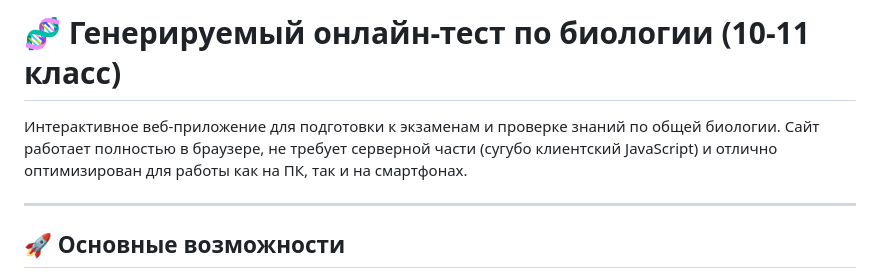
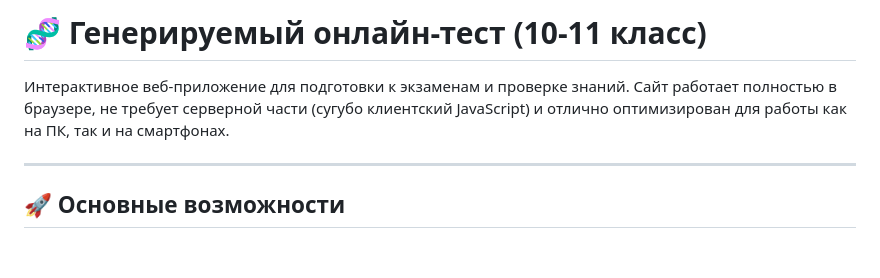
Before and after one commit to anton504540/bio-test, a Markdown page: README.md, the part around the change. Rendered like a GitHub page; blank space fills up the shorter version.

```diff
--- a/README.md
+++ b/README.md
@@ -1,6 +1,6 @@
-# 🧬 Генерируемый онлайн-тест по биологии (10-11 класс)
+# 🧬 Генерируемый онлайн-тест (10-11 класс)
 
-Интерактивное веб-приложение для подготовки к экзаменам и проверке знаний по общей биологии. Сайт работает полностью в браузере, не требует серверной части (сугубо клиентский JavaScript) и отлично оптимизирован для работы как на ПК, так и на смартфонах.
+Интерактивное веб-приложение для подготовки к экзаменам и проверке знаний. Сайт работает полностью в браузере, не требует серверной части (сугубо клиентский JavaScript) и отлично оптимизирован для работы как на ПК, так и на смартфонах.
 
 ---
 
```
